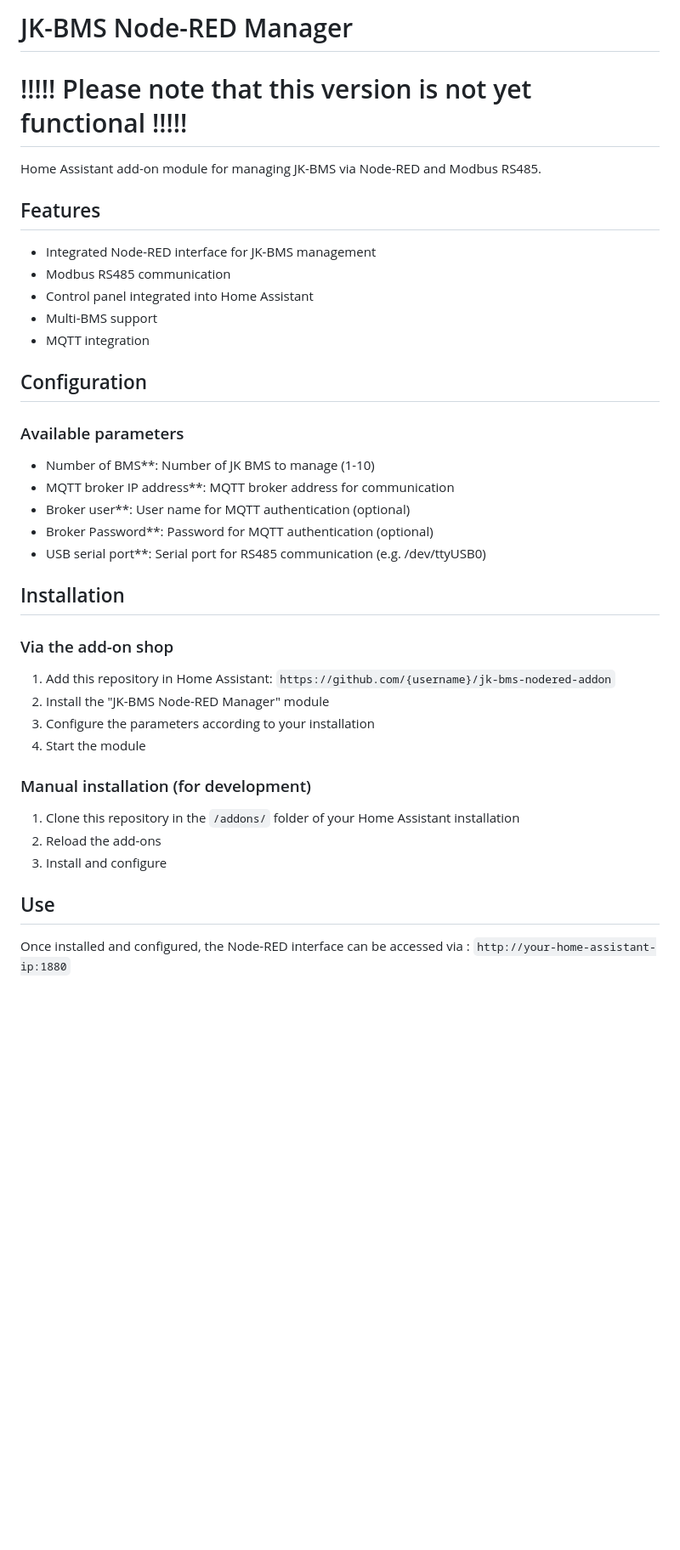
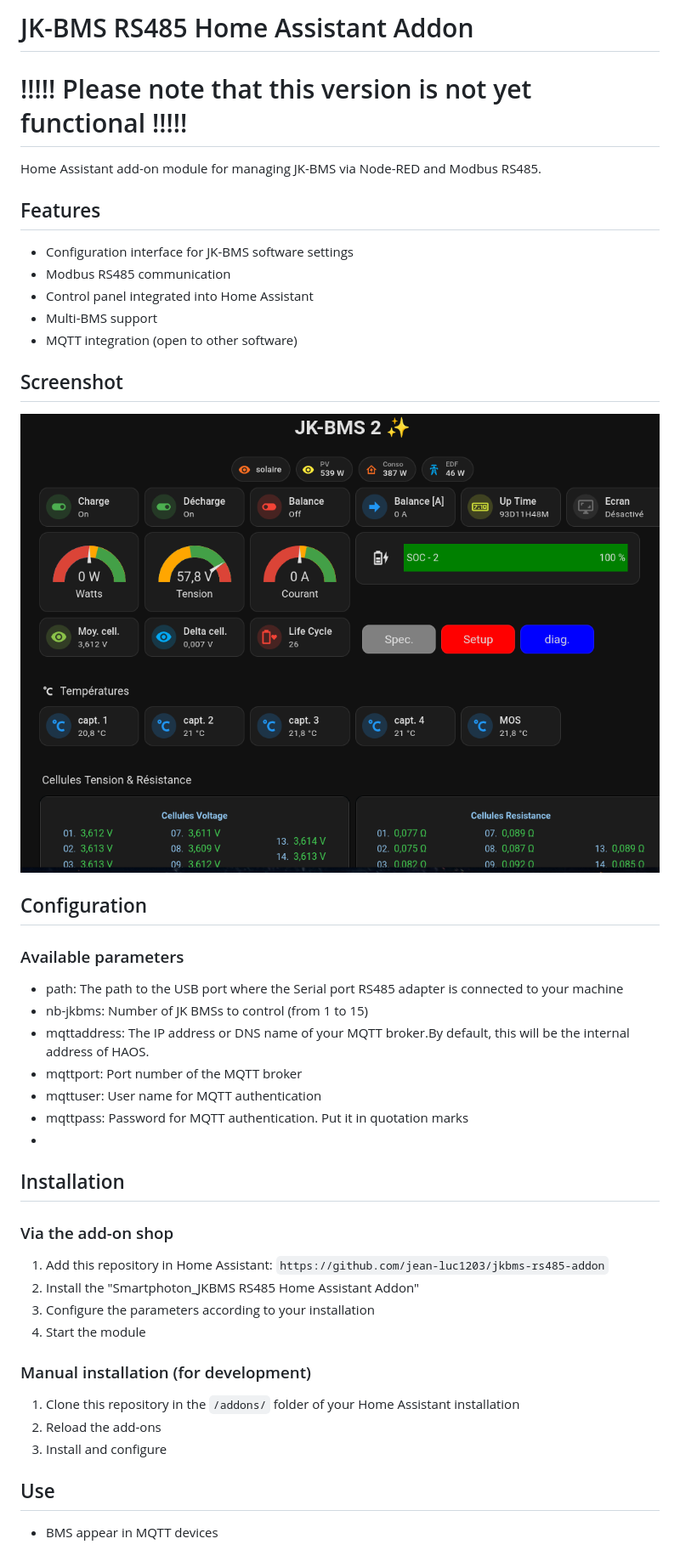
Before and after one commit to jean-luc1203/jkbms-rs485-addon, a Markdown page: README.md, the part around one of its changes. Shown at 85% size. Rendered like a GitHub page; pictures changed too: images/JKBMS-preview.png (added); blank space fills up the shorter version.

```diff
--- a/README.md
+++ b/README.md
@@ -1,4 +1,4 @@
-# JK-BMS Node-RED Manager
+# JK-BMS RS485 Home Assistant Addon
 
 #   !!!!!   Please note that this version is not yet functional  !!!!!
 
@@ -6,28 +6,33 @@ Home Assistant add-on module for managing JK-BMS via Node-RED and Modbus RS485.
 
 ## Features
 
-- Integrated Node-RED interface for JK-BMS management
+- Configuration interface for JK-BMS software settings
 - Modbus RS485 communication
 - Control panel integrated into Home Assistant
 - Multi-BMS support
-- MQTT integration
+- MQTT integration (open to other software)
+
+## Screenshot
+
+![JKBMS-preview](images/JKBMS-preview.png)
 
 ## Configuration
 
 ### Available parameters
 
-- Number of BMS**: Number of JK BMS to manage (1-10)
-- MQTT broker IP address**: MQTT broker address for communication
-- Broker user**: User name for MQTT authentication (optional)
-- Broker Password**: Password for MQTT authentication (optional)
-- USB serial port**: Serial port for RS485 communication (e.g. /dev/ttyUSB0)
-
+- path:  The path to the USB port where the Serial port RS485 adapter is connected to your machine
+- nb-jkbms: Number of JK BMSs to control (from 1 to 15)
+- mqttaddress: The IP address or DNS name of your MQTT broker.By default, this will be the internal address of HAOS.
+- mqttport: Port number of the MQTT broker
+- mqttuser: User name for MQTT authentication
+- mqttpass: Password for MQTT authentication. Put it in quotation marks
+-
 ## Installation
 
 ### Via the add-on shop
 
-1. Add this repository in Home Assistant: `https://github.com/{username}/jk-bms-nodered-addon`
-2. Install the "JK-BMS Node-RED Manager" module
+1. Add this repository in Home Assistant: `https://github.com/jean-luc1203/jkbms-rs485-addon`
+2. Install the "Smartphoton_JKBMS RS485 Home Assistant Addon"
 3. Configure the parameters according to your installation
 4. Start the module
 
@@ -39,6 +44,5 @@ Home Assistant add-on module for managing JK-BMS via Node-RED and Modbus RS485.
 
 ## Use
 
-Once installed and configured, the Node-RED interface can be accessed via :
-`http://your-home-assistant-ip:1880`
+- BMS appear in MQTT devices
 
```
Also changed, not shown: other parts of README.md (+7 -8 lines), images/JKBMS-entities.png (added), images/JKBMS-in-MQTT-devices.png (added).
